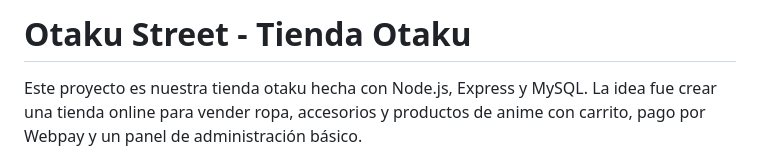
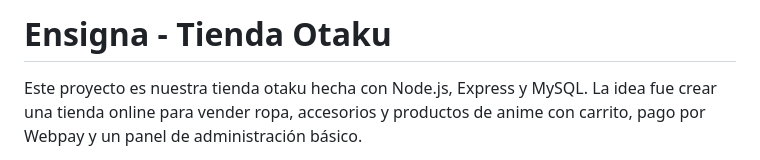
Before and after one commit to somelo01/Integracion-de-competencia, a Markdown page: README.md, the part around the change. Drawn GitHub-style.

Commit message:
proyecto 11

```diff
--- a/README.md
+++ b/README.md
@@ -1,4 +1,4 @@
-# Otaku Street - Tienda Otaku
+# Ensigna - Tienda Otaku
 
 Este proyecto es nuestra tienda otaku hecha con Node.js, Express y MySQL. La idea fue crear una tienda online para vender ropa, accesorios y productos de anime con carrito, pago por Webpay y un panel de administración básico.
 
```
